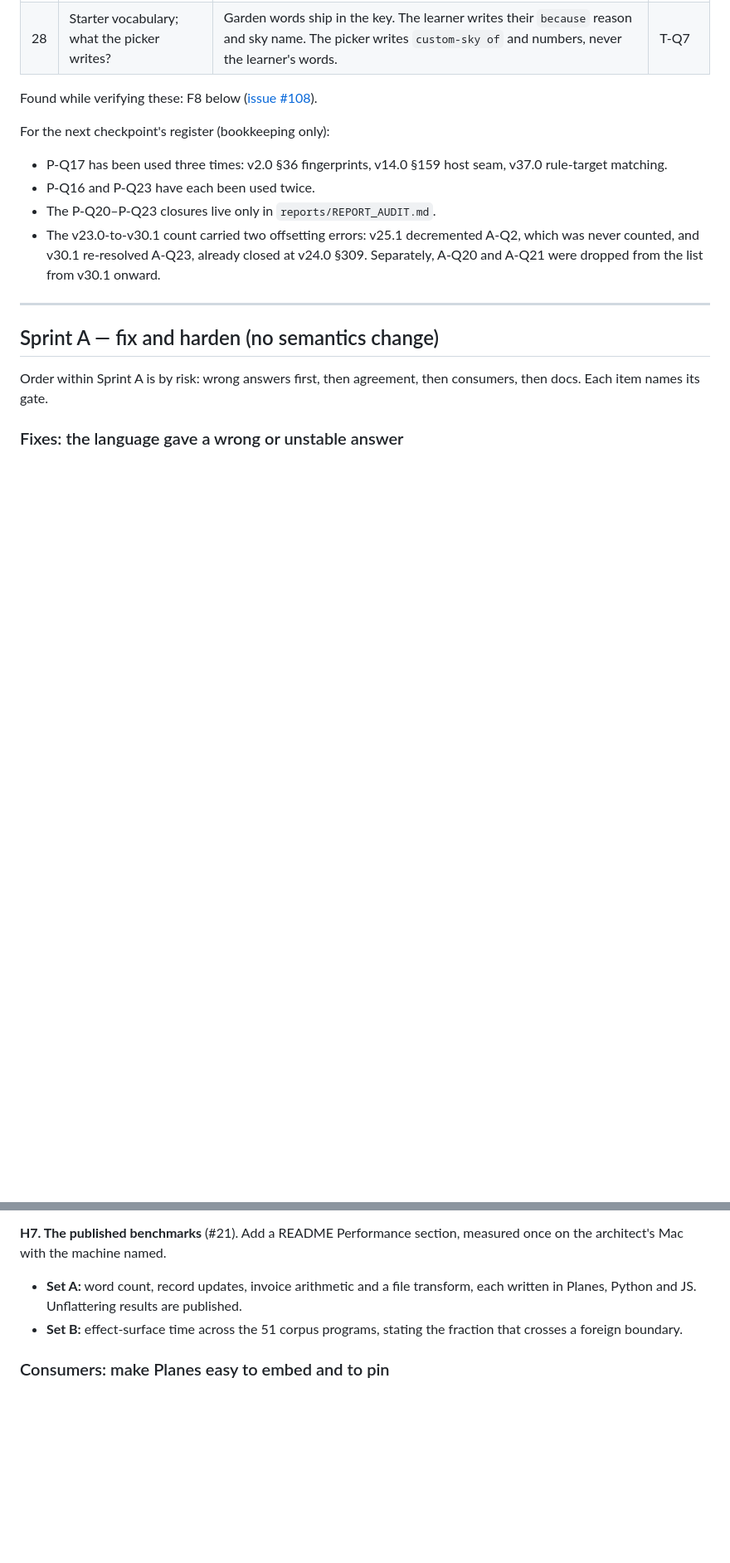
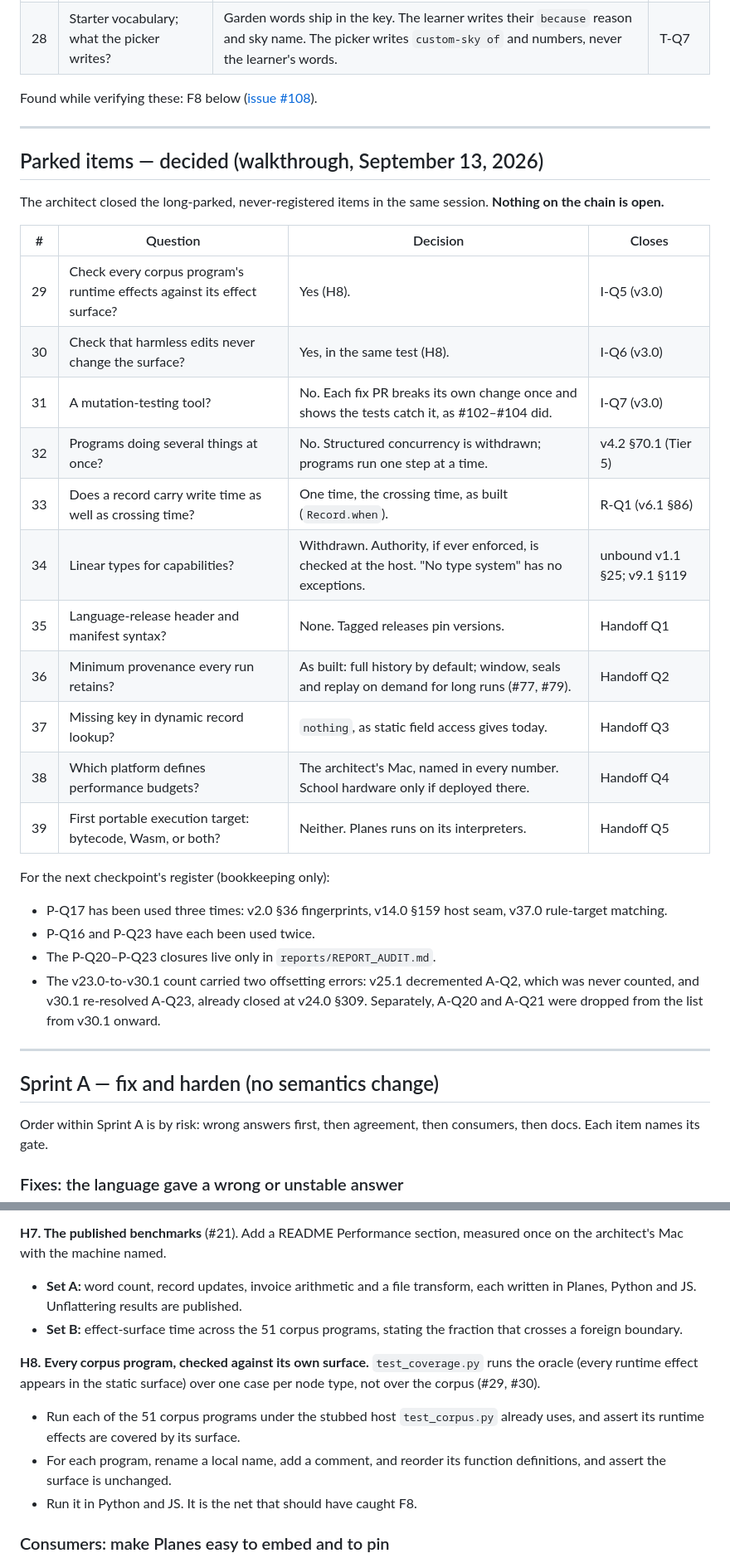
Before and after one commit to rmichaelthomas/planes, a Markdown page: docs/planes_sprint_2026_09_hardening.md, 2 parts joined by grey strips. Shown at 83% size. Drawn GitHub-style; blank space fills up the shorter version.

```diff
--- a/docs/planes_sprint_2026_09_hardening.md
+++ b/docs/planes_sprint_2026_09_hardening.md
@@ -56,6 +56,26 @@ The architect answered the sixteen questions left after Track 0 in the same sess
 | 28 | Starter vocabulary; what the picker writes? | Garden words ship in the key. The learner writes their `because` reason and sky name. The picker writes `custom-sky of` and numbers, never the learner's words. | T-Q7 |
 
 Found while verifying these: F8 below ([issue #108](https://github.com/rmichaelthomas/planes/issues/108)).
+
+---
+
+## Parked items — decided (walkthrough, September 13, 2026)
+
+The architect closed the long-parked, never-registered items in the same session. **Nothing on the chain is open.**
+
+| # | Question | Decision | Closes |
+|---|---|---|---|
+| 29 | Check every corpus program's runtime effects against its effect surface? | Yes (H8). | I-Q5 (v3.0) |
+| 30 | Check that harmless edits never change the surface? | Yes, in the same test (H8). | I-Q6 (v3.0) |
+| 31 | A mutation-testing tool? | No. Each fix PR breaks its own change once and shows the tests catch it, as #102–#104 did. | I-Q7 (v3.0) |
+| 32 | Programs doing several things at once? | No. Structured concurrency is withdrawn; programs run one step at a time. | v4.2 §70.1 (Tier 5) |
+| 33 | Does a record carry write time as well as crossing time? | One time, the crossing time, as built (`Record.when`). | R-Q1 (v6.1 §86) |
+| 34 | Linear types for capabilities? | Withdrawn. Authority, if ever enforced, is checked at the host. "No type system" has no exceptions. | unbound v1.1 §25; v9.1 §119 |
+| 35 | Language-release header and manifest syntax? | None. Tagged releases pin versions. | Handoff Q1 |
+| 36 | Minimum provenance every run retains? | As built: full history by default; window, seals and replay on demand for long runs (#77, #79). | Handoff Q2 |
+| 37 | Missing key in dynamic record lookup? | `nothing`, as static field access gives today. | Handoff Q3 |
+| 38 | Which platform defines performance budgets? | The architect's Mac, named in every number. School hardware only if deployed there. | Handoff Q4 |
+| 39 | First portable execution target: bytecode, Wasm, or both? | Neither. Planes runs on its interpreters. | Handoff Q5 |
 
 For the next checkpoint's register (bookkeeping only):
 - P-Q17 has been used three times: v2.0 §36 fingerprints, v14.0 §159 host seam, v37.0 rule-target matching.
@@ -154,6 +174,11 @@ PR #101 replaced `trim()` with Python's whitespace set in the lexer, and listed
 - **Set A:** word count, record updates, invoice arithmetic and a file transform, each written in Planes, Python and JS. Unflattering results are published.
 - **Set B:** effect-surface time across the 51 corpus programs, stating the fraction that crosses a foreign boundary.
 
+**H8. Every corpus program, checked against its own surface.** `test_coverage.py` runs the oracle (every runtime effect appears in the static surface) over one case per node type, not over the corpus (#29, #30).
+- Run each of the 51 corpus programs under the stubbed host `test_corpus.py` already uses, and assert its runtime effects are covered by its surface.
+- For each program, rename a local name, add a comment, and reorder its function definitions, and assert the surface is unchanged.
+- Run it in Python and JS. It is the net that should have caught F8.
+
 ### Consumers: make Planes easy to embed and to pin
 
 These came from the portfolio. 5xFive and Koncord both rebuilt pieces rather than depend on Planes cleanly, and Undertow and CueCue re-implemented the format.
```
Also changed, not shown: ROADMAP.md (+20 -15 lines).
